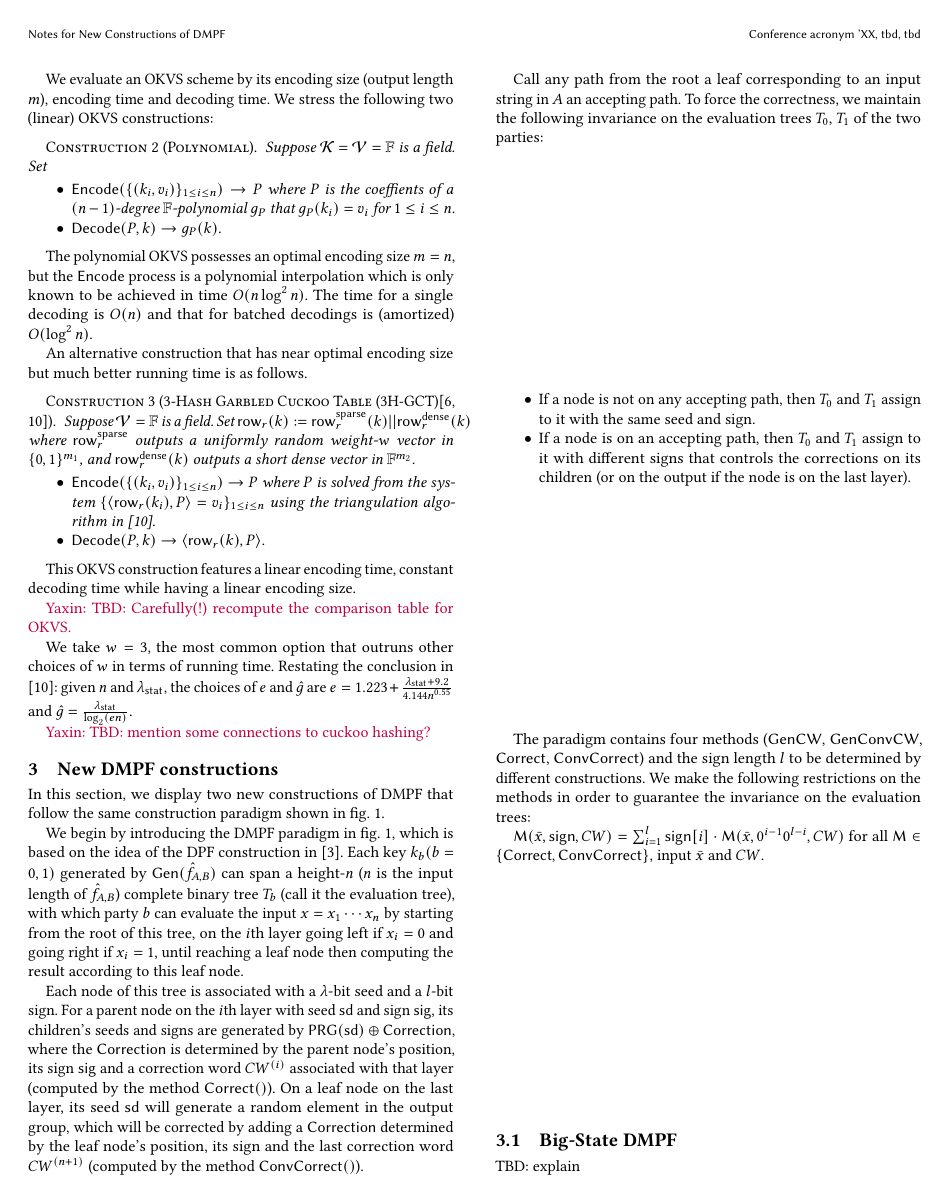
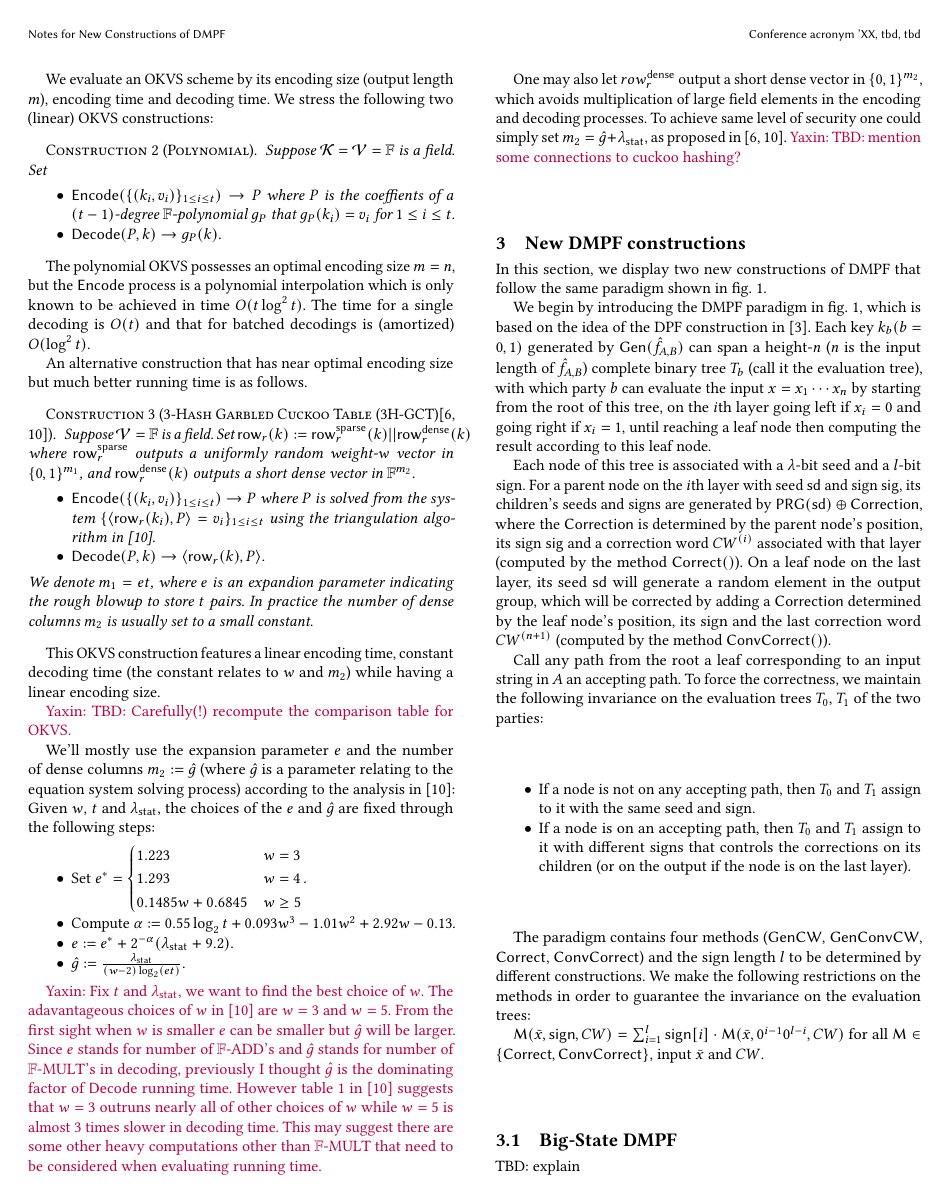
Before and after one commit to tu-yaxin/DMPF, a LaTeX paper (main.tex, which reads sec_prelim.tex): page 3 of 6. Compiled offline with pdfLaTeX.

Commit message:
OKVS problems

```diff
--- a/main.tex
+++ b/main.tex
@@ -130,7 +130,7 @@ tbd
 \section{Preliminary}
   \input{sec_prelim.tex}
 \section{New DMPF constructions}
-In this section, we display two new constructions of DMPF that follow the same construction paradigm shown in \cref{fig:DMPF_paradigm}.
+In this section, we display two new constructions of DMPF that follow the same paradigm shown in \cref{fig:DMPF_paradigm}.
 
 We begin by introducing the DMPF paradigm in \cref{fig:DMPF_paradigm}, which is based on the idea of the DPF construction in \cite{CCS:BoyGilIsh16}. Each key $k_b(b=0,1)$ generated by ${\sf Gen}(\hat{f}_{A,B})$ can span a height-$n$ ($n$ is the input length of $\hat{f}_{A,B}$) complete binary tree $T_b$ (call it the evaluation tree), with which party $b$ can evaluate the input $x=x_1\cdots x_n$ by starting from the root of this tree, on the $i$th layer going left if $x_i=0$ and going right if $x_i=1$, until reaching a leaf node then computing the result according to this leaf node.
 
--- a/sec_prelim.tex
+++ b/sec_prelim.tex
@@ -122,12 +122,10 @@ The balls, buckets and hash functions can be represented by a $w$-regular $(t,m)
 \end{construction}
 \subsection{Oblivious Key-Value Stores}
 \begin{definition}[Oblivious Key-Value Stores (OKVS)\cite{cryptoeprint:2021/883,cryptoeprint:2022/320}]\label{def:OKVS}
-  An Oblivious Key-Value Stores scheme is a pair of randomized algorithms $(\Encode_r,\Decode_r)$ with respect to a statistical security parameter $\lambda_{\sf stat}$ and a computational security parameter $\lambda$, a randomness space $\{0,1\}^\kappa$, a key space $\mathcal{K}$, a value space $\mathcal{V}$, input length $n$ and output length $m(n)$. The algorithms are of the following syntax:
+  An Oblivious Key-Value Stores scheme is a pair of randomized algorithms $(\Encode_r,\Decode_r)$ with respect to a statistical security parameter $\lambda_{\sf stat}$ and a computational security parameter $\lambda$, a randomness space $\{0,1\}^\kappa$, a key space $\mathcal{K}$, a value space $\mathcal{V}$, input length $t$ and output length $m$. The algorithms are of the following syntax:
   \begin{itemize}
-    \item $\Encode_r(\{(k_1,v_1),(k_2,v_2),\cdots,(k_n,v_n)\})\rightarrow P$: On input $n$ key-value pairs with distinct keys, the encode algorithm with randomness $r$ in the randomness space outputs an encoding $P\in\mathcal{V}^m\cup\bot$.
+    \item $\Encode_r(\{(k_1,v_1),(k_2,v_2),\cdots,(k_t,v_t)\})\rightarrow P$: On input $t$ key-value pairs with distinct keys, the encode algorithm with randomness $r$ in the randomness space outputs an encoding $P\in\mathcal{V}^m\cup\bot$.
     \item $\Decode_r(P,k)\rightarrow v$: On input an encoding from $\mathcal{V}^m$ and a key $k\in\mathcal{K}$, output a value $v$.
   \end{itemize}
   We require the scheme to satisfy
   \begin{itemize}
-    \item \textbf{Correctness: }For every $S\in(\mathcal{K}\times\mathcal{V})^n$, $\Pr_{r\leftarrow\{0,1\}^\kappa}[\Encode_r(S)=\bot]\le 2^{-\lambda_{\sf stat}}$.
-    \item \textbf{Obliviousness: }Given any distinct key sets $\{k_1^0,k_2^0,\cdots,k_n^0\}$ and $\{k_1^1,k_2^1,\cdots,k_n^1\}$ that are different, if they are paired with random values then their encodings are computationally indistinguishable, i.e.,
@@ -134,6 +135,6 @@ The balls, buckets and hash functions can be represented by a $w$-regular $(t,m)
   \begin{align*}
-    &\{r, \Encode_r(\{(k_1^0,v_1),\cdots,(k_n^0,v_n)\})\}_{v_1,\cdots,v_n\leftarrow \mathcal{V},r\leftarrow\{0,1\}^\kappa}\\
-    \approx_c &\{r, \Encode_r(\{(k_1^1,v_1),\cdots,(k_n^1,v_n)\})\}_{v_1,\cdots,v_n\leftarrow \mathcal{V},r\leftarrow\{0,1\}^\kappa}
+    &\{r, \Encode_r(\{(k_1^0,v_1),\cdots,(k_t^0,v_t)\})\}_{v_1,\cdots,v_t\leftarrow \mathcal{V},r\leftarrow\{0,1\}^\kappa}\\
+    \approx_c &\{r, \Encode_r(\{(k_1^1,v_1),\cdots,(k_t^1,v_t)\})\}_{v_1,\cdots,v_t\leftarrow \mathcal{V},r\leftarrow\{0,1\}^\kappa}
   \end{align*}
   \end{itemize}
 One can obtain a \emph{linear OKVS} if in addition require:
@@ -141,30 +142,45 @@ One can obtain a \emph{linear OKVS} if in addition require:
   \item \textbf{Linearity: }There exists a function family $\{\row_r:\mathcal{K}\rightarrow\mathcal{V}^m\}_{r\in\{0,1\}^\kappa}$ such that $\Decode_r(P,k) = \ipd{\row_r(k)}{P}$.
 \end{itemize}
 \end{definition}
-The $\Encode$ process for a linear OKVS is the process of sampling a random $P$ from the set of solutions of the linear system $\{\ipd{\row_r(k_i)}{P} = v_i\}_{1\le i\le n}$.
+The $\Encode$ process for a linear OKVS is the process of sampling a random $P$ from the set of solutions of the linear system $\{\ipd{\row_r(k_i)}{P} = v_i\}_{1\le i\le t}$.
 
 We evaluate an OKVS scheme by its encoding size (output length $m$), encoding time and decoding time. We stress the following two (linear) OKVS constructions:
 \begin{construction}[Polynomial]
   Suppose $\mathcal{K} = \mathcal{V}=\FF$ is a field. Set
   \begin{itemize}
-    \item $\Encode(\{(k_i,v_i)\}_{1\le i\le n}) \rightarrow P$ where $P$ is the coeffients of a $(n-1)$-degree $\FF$-polynomial $g_P$ that $g_P(k_i) = v_i$ for $1\le i\le n$.
+    \item $\Encode(\{(k_i,v_i)\}_{1\le i\le t}) \rightarrow P$ where $P$ is the coeffients of a $(t-1)$-degree $\FF$-polynomial $g_P$ that $g_P(k_i) = v_i$ for $1\le i\le t$.
     \item $\Decode(P,k)\rightarrow g_P(k)$.
   \end{itemize}
 \end{construction}
-The polynomial OKVS possesses an optimal encoding size $m=n$, but the $\Encode$ process is a polynomial interpolation which is only known to be achieved in time $O(n\log^2n)$. The time for a single decoding is $O(n)$ and that for batched decodings is (amortized) $O(\log^2 n)$.
+The polynomial OKVS possesses an optimal encoding size $m=n$, but the $\Encode$ process is a polynomial interpolation which is only known to be achieved in time $O(t\log^2t)$. The time for a single decoding is $O(t)$ and that for batched decodings is (amortized) $O(\log^2 t)$.
 
 An alternative construction that has near optimal encoding size but much better running time is as follows.
 \begin{construction}[3-Hash Garbled Cuckoo Table (3H-GCT)\cite{cryptoeprint:2021/883,cryptoeprint:2022/320}]
   Suppose $\mathcal{V}=\FF$ is a field. Set $\row_r(k):=\row_r^{\sf sparse}(k)||\row_r^{\sf dense}(k)$ where $\row_r^{\sf sparse}$ outputs a uniformly random weight-$w$ vector in $\{0,1\}^{m_1}$, and $\row_r^{\sf dense}(k)$ outputs a short dense vector in $\FF^{m_2}$.
   \begin{itemize}
-    \item $\Encode(\{(k_i,v_i)\}_{1\le i\le n}) \rightarrow P$ where $P$ is solved from the system $\{\ipd{\row_r(k_i)}{P} = v_i\}_{1\le i\le n}$ using the triangulation algorithm in \cite{cryptoeprint:2022/320}.
+    \item $\Encode(\{(k_i,v_i)\}_{1\le i\le t}) \rightarrow P$ where $P$ is solved from the system $\{\ipd{\row_r(k_i)}{P} = v_i\}_{1\le i\le t}$ using the triangulation algorithm in \cite{cryptoeprint:2022/320}.
     \item $\Decode(P,k)\rightarrow \ipd{\row_r(k)}{P}$.
   \end{itemize}
+  We denote $m_1=et$, where $e$ is an expandion parameter indicating the rough blowup to store $t$ pairs. In practice the number of dense columns $m_2$ is usually set to a small constant.
 \end{construction}
-This OKVS construction features a linear encoding time, constant decoding time while having a linear encoding size.
+This OKVS construction features a linear encoding time, constant decoding time (the constant relates to $w$ and $m_2$) while having a linear encoding size.
 
 \Yaxin{TBD: Carefully(!) recompute the comparison table for OKVS. }
 
-We take $w=3$, the most common option that outruns other choices of $w$ in terms of running time. Restating the conclusion in  \cite{cryptoeprint:2022/320}: given $n$ and $\lambda_\stat$, the choices of $e$ and $\hat{g}$ are $e = 1.223+\frac{\lambda_\stat+9.2}{4.144 n^{0.55}}$ and $\hat{g}=\frac{\lambda_\stat}{\log_2(en)}$.
+We'll mostly use the expansion parameter $e$ and the number of dense columns $m_2:=\hat{g}$ (where $\hat{g}$ is a parameter relating to the equation system solving process) according to the analysis in \cite{cryptoeprint:2022/320}: Given $w$, $t$ and $\lambda_\stat$, the choices of the $e$ and $\hat{g}$ are fixed through the following steps:
+\begin{itemize}
+  \item Set $e^* = \begin{cases}
+    1.223 & w=3\\
+    1.293 & w=4\\
+    0.1485w+0.6845 & w\ge 5
+  \end{cases}$.
+  \item Compute $\alpha:=0.55 \log_2 t + 0.093w^3-1.01w^2 + 2.92w-0.13$.
+  \item $e:=e^*+ 2^{-\alpha}(\lambda_\stat+9.2)$.
+  \item $\hat{g}:=\frac{\lambda_\stat}{(w-2)\log_2(et)}$.
+\end{itemize}
 
+
+\Yaxin{Fix $t$ and $\lambda_\stat$, we want to find the best choice of $w$. The adavantageous choices of $w$ in \cite{cryptoeprint:2022/320} are $w=3$ and $w=5$. From the first sight when $w$ is smaller $e$ can be smaller but $\hat{g}$ will be larger. Since $e$ stands for number of $\FF$-ADD's and $\hat{g}$ stands for number of $\FF$-MULT's in decoding, previously I thought $\hat{g}$ is the dominating factor of $\Decode$ running time. However table 1 in \cite{cryptoeprint:2022/320} suggests that $w=3$ outruns nearly all of other choices of $w$ while $w=5$ is almost 3 times slower in decoding time. This may suggest there are some other heavy computations other than $\FF$-MULT that need to be considered when evaluating running time. }
+
+One may also let $row_r^{\sf dense}$ output a short dense vector in $\{0,1\}^{m_2}$, which avoids multiplication of large field elements in the encoding and decoding processes. To achieve same level of security one could simply set $m_2=\hat{g}+\lambda_\stat$, as proposed in \cite{cryptoeprint:2021/883,cryptoeprint:2022/320}.
 \Yaxin{TBD: mention some connections to cuckoo hashing?}
```
Also changed, not shown: main.pdf, sec_prelim.tex (3 more changed lines).
